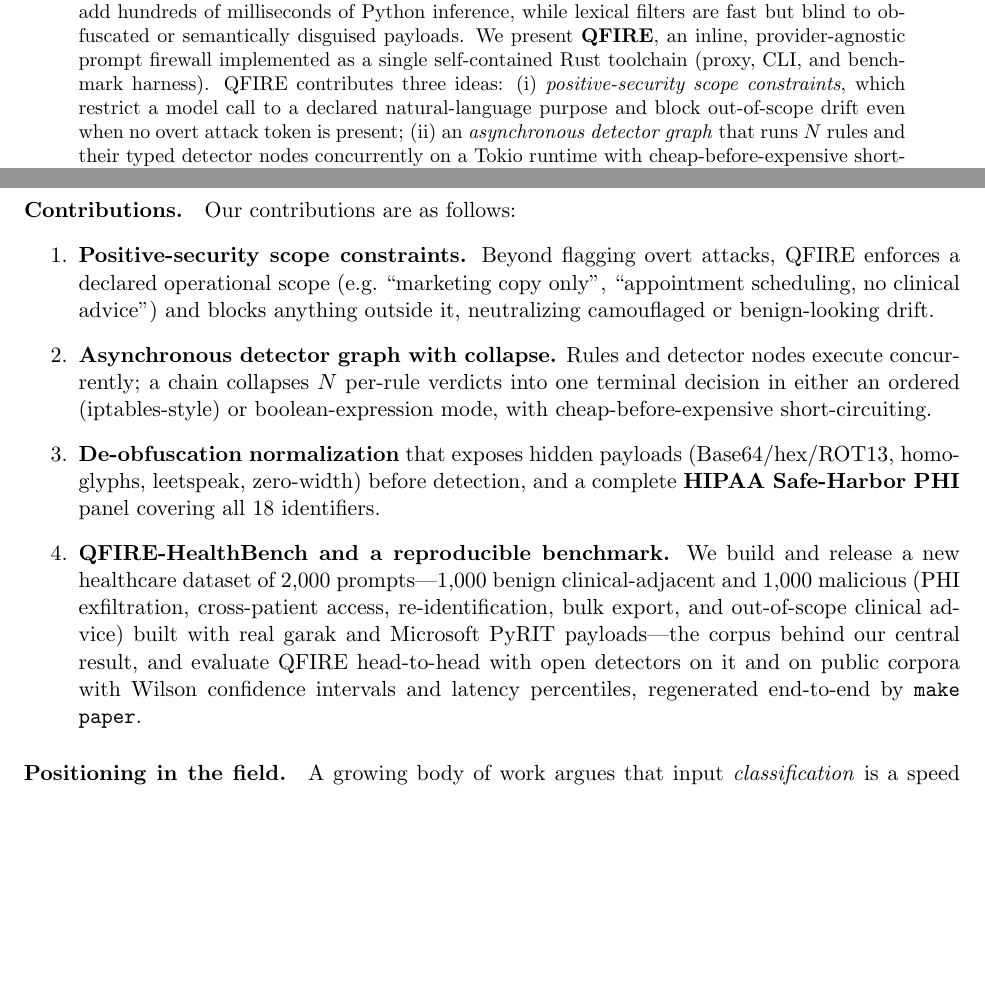
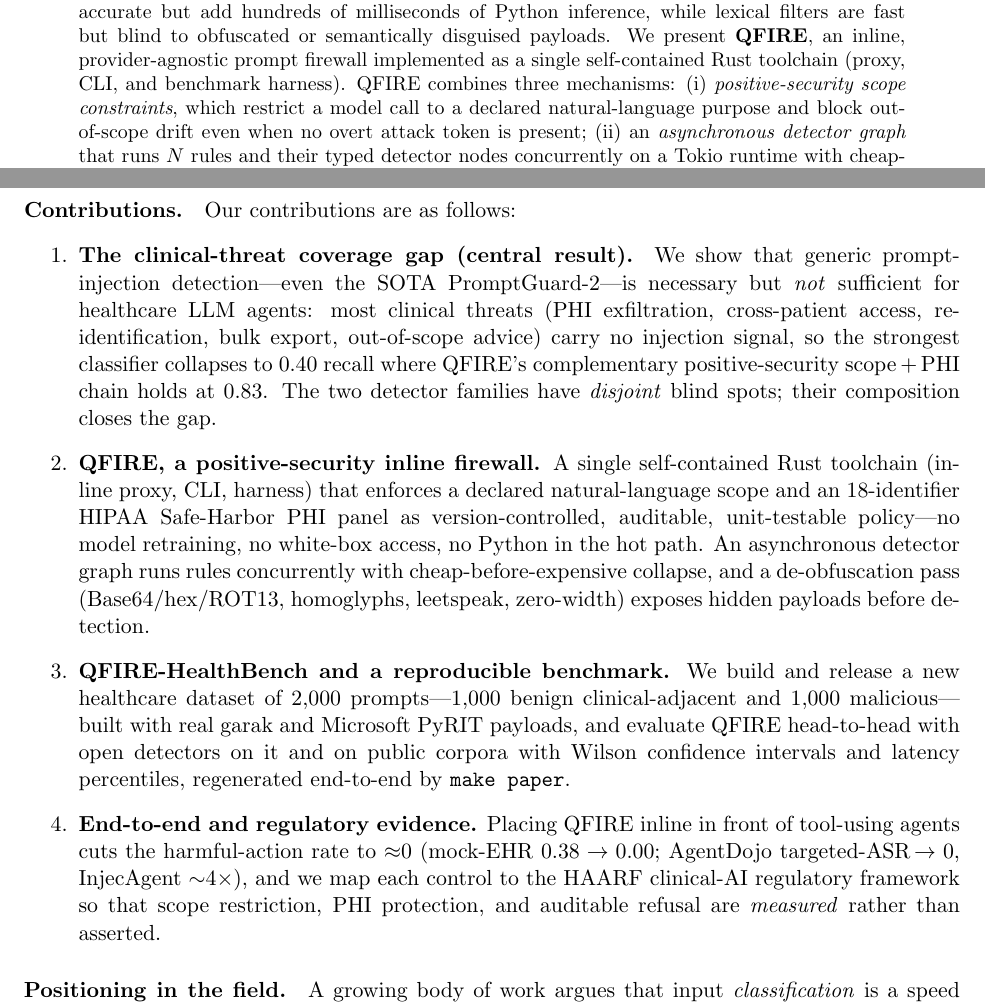
Before and after one commit to Task-force-for-AI-agents-in-Healthcare/qfire, a LaTeX paper (paper/main.tex): two parts of pages 1 and 3 of 35, joined at a grey line, cut so that both start at the same text, the shorter picture padded with empty space. Compiled offline with pdfLaTeX.

Commit message:
paper: refocus the contributions list on the paper's actual headlines
The list over-weighted mechanism (async graph, de-obfuscation) and omitted
the empirical results the Conclusion/Discussion actually lead with. Revised
to four contributions:
1. the central finding (generic injection detection necessary-but-not-
   sufficient for healthcare; complementary scope+PHI closes the gap)
2. QFIRE as a positive-security inline firewall (async graph + de-obf folded
   in as the mechanism)
3. QFIRE-HealthBench + reproducible benchmark
4. end-to-end agent harm reduction + HAARF regulatory mapping
Abstract: "contributes three ideas" -> "combines three mechanisms" for
coherence. Rebuilt PDF; no overfull boxes.

Co-Authored-By: Claude Opus 4.8 (1M context) <noreply@anthropic.com>

```diff
--- a/paper/main.tex
+++ b/paper/main.tex
@@ -70,7 +70,7 @@
 Python inference, while lexical filters are fast but blind to obfuscated or
 semantically disguised payloads. We present \textbf{QFIRE}, an inline,
 provider-agnostic prompt firewall implemented as a single self-contained Rust
-toolchain (proxy, CLI, and benchmark harness). QFIRE contributes three ideas:
+toolchain (proxy, CLI, and benchmark harness). QFIRE combines three mechanisms:
 (i) \emph{positive-security scope constraints}, which restrict a model call to
 a declared natural-language purpose and block out-of-scope drift even when no
 overt attack token is present; (ii) an \emph{asynchronous detector graph} that
@@ -150,25 +150,34 @@
 
 \paragraph{Contributions.} Our contributions are as follows:
 \begin{enumerate}
-  \item \textbf{Positive-security scope constraints.} Beyond flagging overt
-  attacks, QFIRE enforces a declared operational scope (e.g.\ ``marketing copy
-  only'', ``appointment scheduling, no clinical advice'') and blocks anything
-  outside it, neutralizing camouflaged or benign-looking drift.
-  \item \textbf{Asynchronous detector graph with collapse.} Rules and detector
-  nodes execute concurrently; a chain collapses $N$ per-rule verdicts into one
-  terminal decision in either an ordered (iptables-style) or boolean-expression
-  mode, with cheap-before-expensive short-circuiting.
-  \item \textbf{De-obfuscation normalization} that exposes hidden payloads
-  (Base64/hex/ROT13, homoglyphs, leetspeak, zero-width) before detection, and a
-  complete \textbf{HIPAA Safe-Harbor PHI} panel covering all 18 identifiers.
+  \item {\sloppy \textbf{The clinical-threat coverage gap (central result).} We show
+  that generic prompt-injection detection---even the SOTA PromptGuard-2---is
+  necessary but \emph{not} sufficient for healthcare LLM agents: most clinical
+  threats (PHI exfiltration, cross-patient access, re-identification, bulk export,
+  out-of-scope advice) carry no injection signal, so the strongest classifier
+  collapses to $0.40$ recall where QFIRE's complementary positive-security
+  scope\,+\,PHI chain holds at $0.83$. The two detector families have
+  \emph{disjoint} blind spots; their composition closes the gap.\par}
+  \item \textbf{QFIRE, a positive-security inline firewall.} A single self-contained
+  Rust toolchain (inline proxy, CLI, harness) that enforces a declared
+  natural-language scope and an 18-identifier HIPAA Safe-Harbor PHI panel as
+  version-controlled, auditable, unit-testable policy---no model retraining, no
+  white-box access, no Python in the hot path. An asynchronous detector graph runs
+  rules concurrently with cheap-before-expensive collapse, and a de-obfuscation pass
+  (Base64/hex/ROT13, homoglyphs, leetspeak, zero-width) exposes hidden payloads
+  before detection.
   \item {\sloppy \textbf{QFIRE-HealthBench and a reproducible benchmark.} We build
   and release a new healthcare dataset of $2{,}000$ prompts---$1{,}000$ benign
-  clinical-adjacent and $1{,}000$ malicious (PHI exfiltration, cross-patient access,
-  re-identification, bulk export, and out-of-scope clinical advice) built with real
-  garak and Microsoft PyRIT payloads---the corpus behind our central result, and
-  evaluate QFIRE head-to-head with open detectors on it and on public corpora with
-  Wilson confidence intervals and latency percentiles, regenerated end-to-end by
-  \texttt{make paper}.\par}
+  clinical-adjacent and $1{,}000$ malicious---built with real garak and Microsoft
+  PyRIT payloads, and evaluate QFIRE head-to-head with open detectors on it and on
+  public corpora with Wilson confidence intervals and latency percentiles,
+  regenerated end-to-end by \texttt{make paper}.\par}
+  \item {\sloppy \textbf{End-to-end and regulatory evidence.} Placing QFIRE inline in
+  front of tool-using agents cuts the harmful-action rate to ${\approx}0$ (mock-EHR
+  $0.38\rightarrow0.00$; AgentDojo targeted-ASR\,$\rightarrow0$, InjecAgent
+  ${\sim}4\times$), and we map each control to the HAARF clinical-AI regulatory
+  framework so that scope restriction, PHI protection, and auditable refusal are
+  \emph{measured} rather than asserted.\par}
 \end{enumerate}
 
 \paragraph{Positioning in the field.} A growing body of work argues that input
```
Also changed, not shown: paper/main.pdf.
